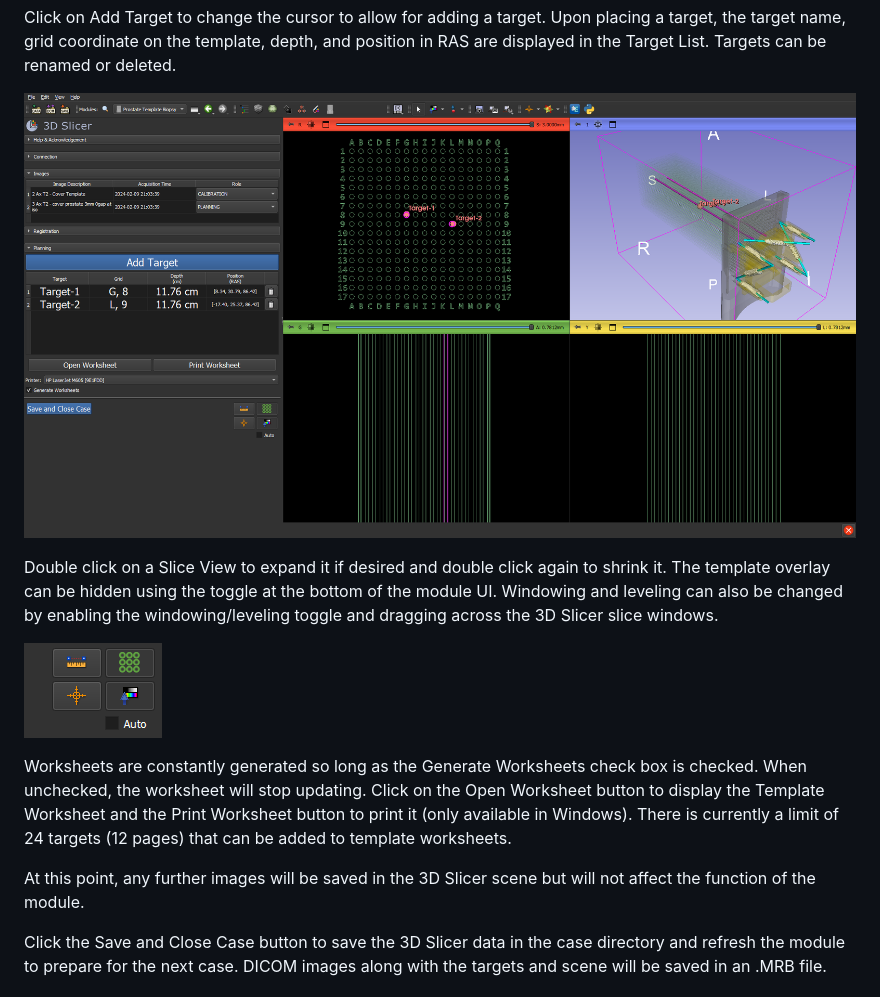
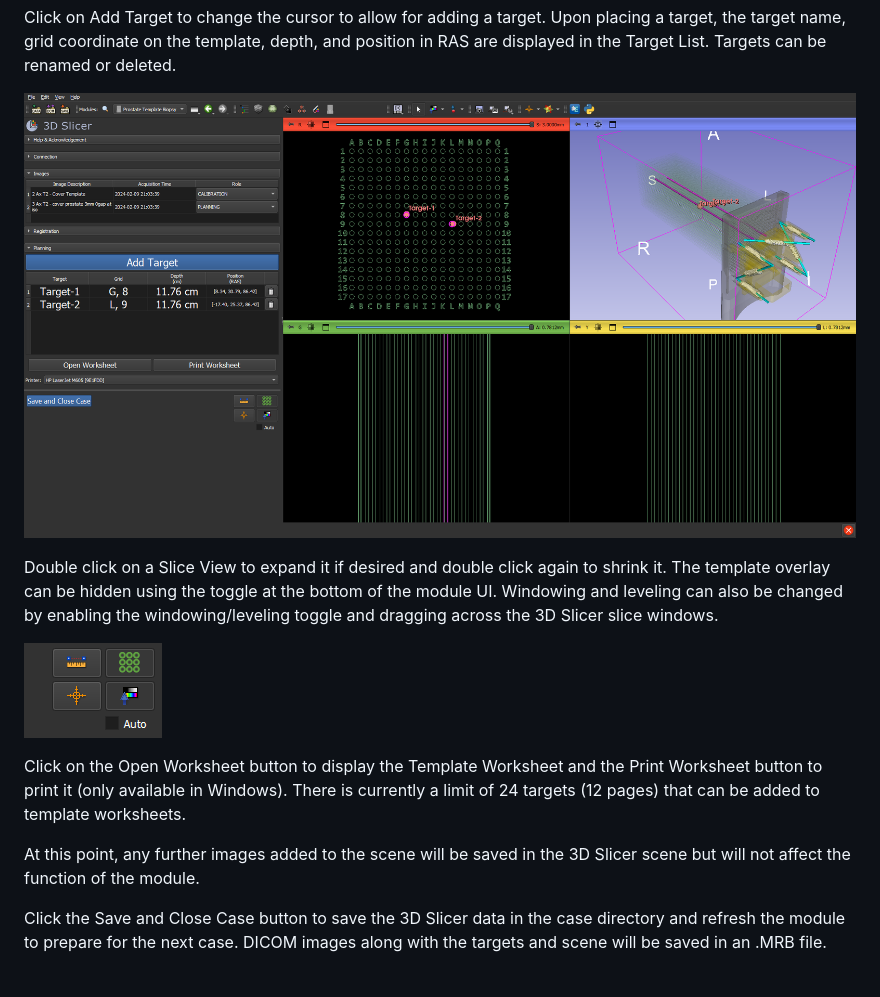
Before and after one commit to SNRLab/BRP_ProstateTemplateBiopsy, a Markdown page: README.md, the part around the change. GitHub-like rendering; pictures changed too: Screenshots/Usage_TargetList.png.

```diff
--- a/README.md
+++ b/README.md
@@ -49,9 +49,9 @@ Double click on a Slice View to expand it if desired and double click again to s
 
 ![](Screenshots/Usage_Tools.png)
 
-Worksheets are constantly generated so long as the Generate Worksheets check box is checked. When unchecked, the worksheet will stop updating. Click on the Open Worksheet button to display the Template Worksheet and the Print Worksheet button to print it (only available in Windows). There is currently a limit of 24 targets (12 pages) that can be added to template worksheets.
+Click on the Open Worksheet button to display the Template Worksheet and the Print Worksheet button to print it (only available in Windows). There is currently a limit of 24 targets (12 pages) that can be added to template worksheets.
 
-At this point, any further images will be saved in the 3D Slicer scene but will not affect the function of the module.
+At this point, any further images added to the scene will be saved in the 3D Slicer scene but will not affect the function of the module.
 
 Click the Save and Close Case button to save the 3D Slicer data in the case directory and refresh the module to prepare for the next case. DICOM images along with the targets and scene will be saved in an .MRB file.
 
```
Also changed, not shown: 1 other file.
